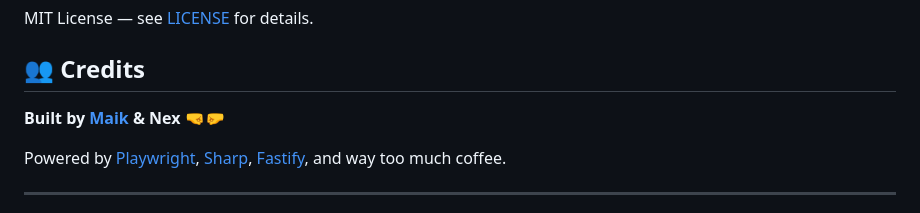
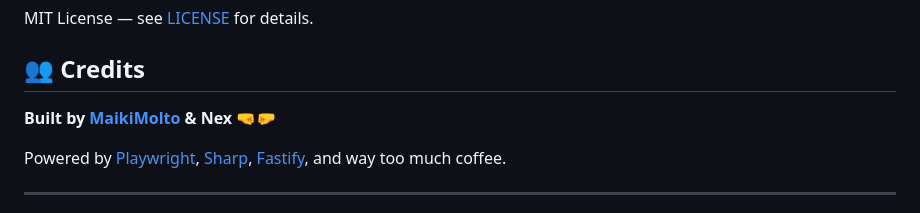
Before and after one commit to MaikiMolto/searxng-previews, a Markdown page: README.md, the part around the change. GitHub-like rendering.

Commit message:
Fix formatting for credits section in README

```diff
--- a/README.md
+++ b/README.md
@@ -256,7 +256,7 @@ MIT License — see [LICENSE](LICENSE) for details.
 
 ## 👥 Credits
 
-**Built by [Maik](https://github.com/MaikiMolto) & Nex** 🤜🤛
+**Built by [MaikiMolto](https://github.com/MaikiMolto) & Nex** 🤜🤛
 
 Powered by [Playwright](https://playwright.dev/), [Sharp](https://sharp.pixelplumbing.com/), [Fastify](https://fastify.dev/), and way too much coffee.
 
```
